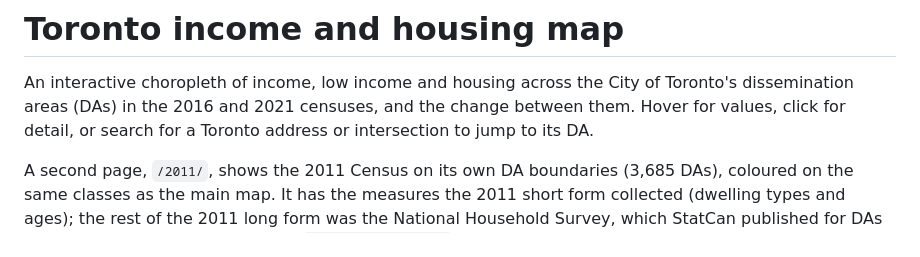
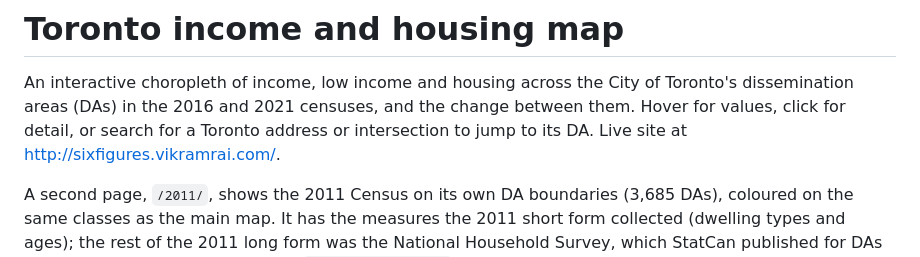
Before and after one commit to vrraiv/sixfigures, a Markdown page: README.md, the part around the change. Drawn GitHub-style.

Commit message:
Update README with live site link
Added link to live site in project description.

```diff
--- a/README.md
+++ b/README.md
@@ -3,7 +3,7 @@
 An interactive choropleth of income, low income and housing across the City of
 Toronto's dissemination areas (DAs) in the 2016 and 2021 censuses, and the change
 between them. Hover for values, click for detail, or search for a Toronto address or
-intersection to jump to its DA.
+intersection to jump to its DA. Live site at http://sixfigures.vikramrai.com/.
 
 A second page, `/2011/`, shows the 2011 Census on its own DA boundaries (3,685 DAs),
 coloured on the same classes as the main map. It has the measures the 2011 short form
```
